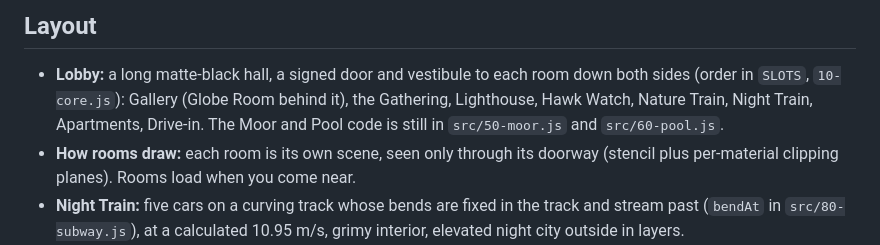
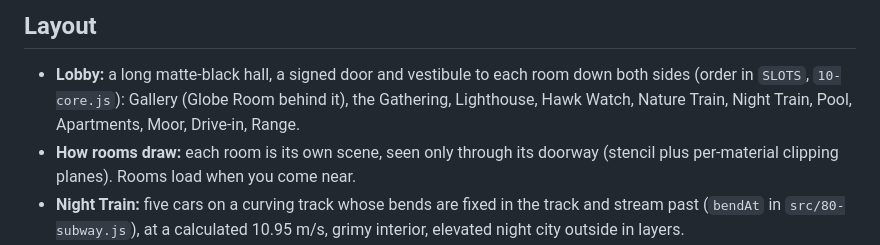
Before and after one commit to StevenGuarino1/photo-portfolio, a Markdown page: gallery-3d/HANDOFF.md, the part around one of its changes. Rendered like a GitHub page.

```diff
--- a/gallery-3d/HANDOFF.md
+++ b/gallery-3d/HANDOFF.md
@@ -81,8 +82,7 @@ matrices — that is precise and needs no frame loop.
 - **Lobby:** a long matte-black hall, a signed door and vestibule to each room
   down both sides (order in `SLOTS`, `10-core.js`):
   Gallery (Globe Room behind it), the Gathering, Lighthouse, Hawk Watch,
-  Nature Train, Night Train, Apartments, Drive-in. The Moor and Pool code is
-  still in `src/50-moor.js` and `src/60-pool.js`.
+  Nature Train, Night Train, Pool, Apartments, Moor, Drive-in, Range.
 - **How rooms draw:** each room is its own scene, seen only through its doorway
   (stencil plus per-material clipping planes). Rooms load when you come near.
 - **Night Train:** five cars on a curving track whose bends are fixed in the
```
Also changed, not shown: other parts of gallery-3d/HANDOFF.md (+62 -30 lines).
